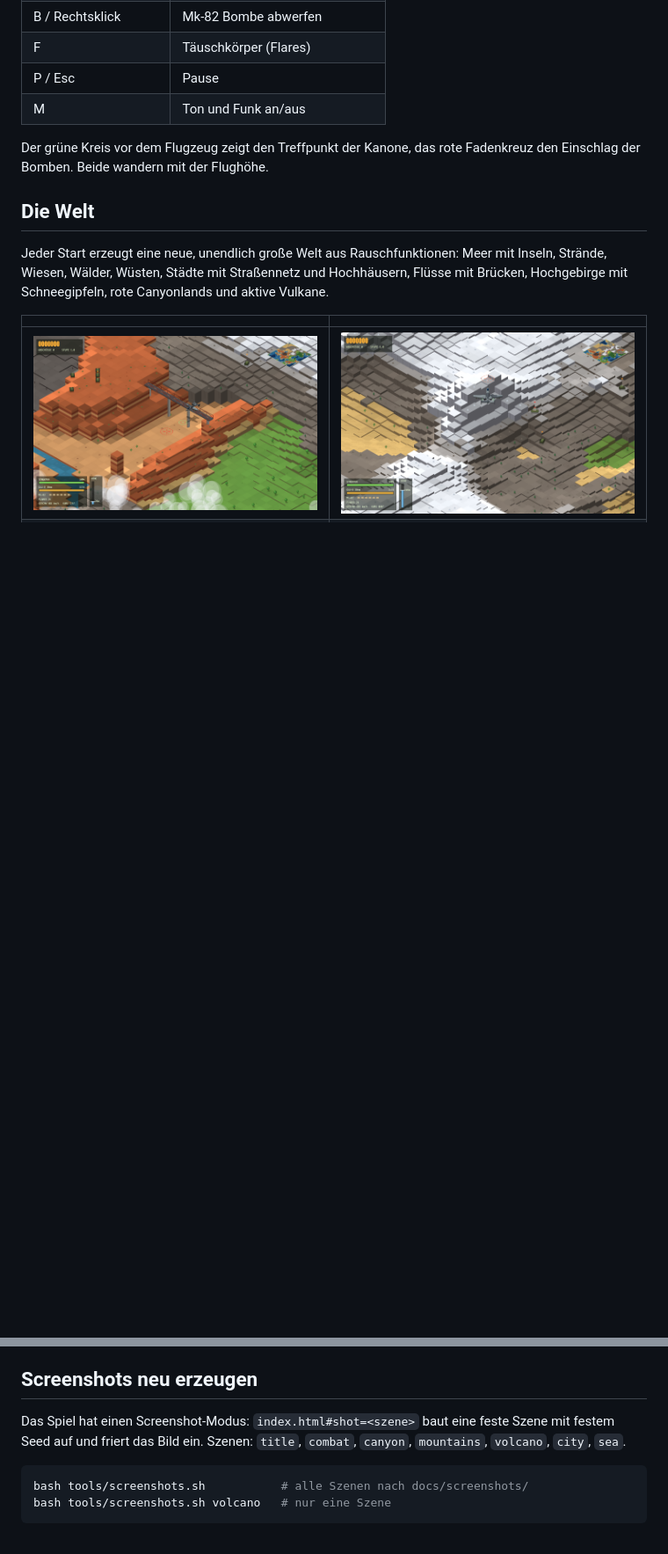
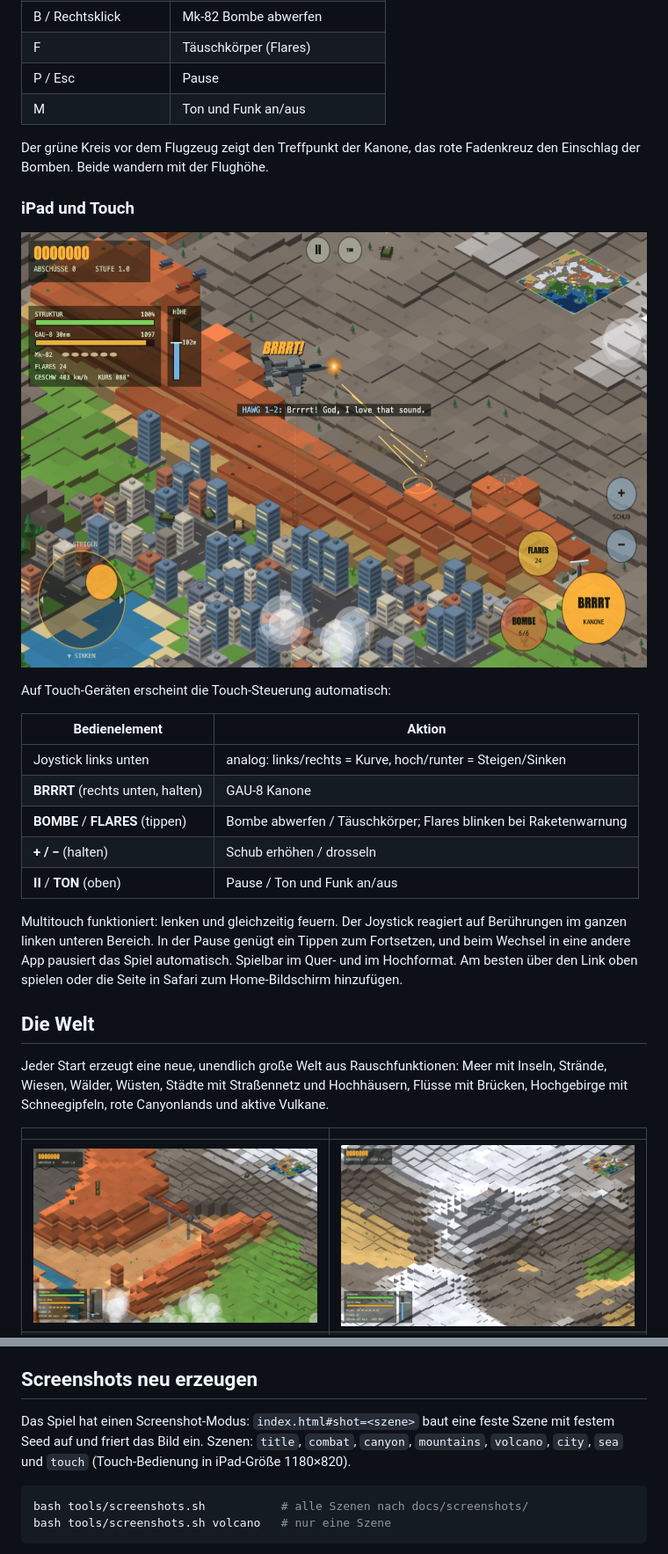
Before and after one commit to mkrgr/brrrt, a Markdown page: README.md, 2 parts joined by grey strips. Shown at 88% size. Drawn GitHub-style; pictures changed too: docs/screenshots/touch.png (added); blank space fills up the shorter version.

Commit message:
Touch controls

````diff
--- a/README.md
+++ b/README.md
@@ -31,6 +31,22 @@ Läuft in aktuellen Versionen von Chrome, Edge, Firefox und Safari. Ton und Funk
 | M | Ton und Funk an/aus |
 
 Der grüne Kreis vor dem Flugzeug zeigt den Treffpunkt der Kanone, das rote Fadenkreuz den Einschlag der Bomben. Beide wandern mit der Flughöhe.
+
+### iPad und Touch
+
+![Touch-Steuerung auf dem iPad](docs/screenshots/touch.png)
+
+Auf Touch-Geräten erscheint die Touch-Steuerung automatisch:
+
+| Bedienelement | Aktion |
+|---|---|
+| Joystick links unten | analog: links/rechts = Kurve, hoch/runter = Steigen/Sinken |
+| **BRRRT** (rechts unten, halten) | GAU-8 Kanone |
+| **BOMBE** / **FLARES** (tippen) | Bombe abwerfen / Täuschkörper; Flares blinken bei Raketenwarnung |
+| **+ / −** (halten) | Schub erhöhen / drosseln |
+| **II** / **TON** (oben) | Pause / Ton und Funk an/aus |
+
+Multitouch funktioniert: lenken und gleichzeitig feuern. Der Joystick reagiert auf Berührungen im ganzen linken unteren Bereich. In der Pause genügt ein Tippen zum Fortsetzen, und beim Wechsel in eine andere App pausiert das Spiel automatisch. Spielbar im Quer- und im Hochformat. Am besten über den Link oben spielen oder die Seite in Safari zum Home-Bildschirm hinzufügen.
 
 ## Die Welt
 
@@ -83,7 +99,7 @@ Schnelle Abschussserien geben einen Kombo-Multiplikator bis ×5. Die Schwierigke
 
 ## Screenshots neu erzeugen
 
-Das Spiel hat einen Screenshot-Modus: `index.html#shot=<szene>` baut eine feste Szene mit festem Seed auf und friert das Bild ein. Szenen: `title`, `combat`, `canyon`, `mountains`, `volcano`, `city`, `sea`.
+Das Spiel hat einen Screenshot-Modus: `index.html#shot=<szene>` baut eine feste Szene mit festem Seed auf und friert das Bild ein. Szenen: `title`, `combat`, `canyon`, `mountains`, `volcano`, `city`, `sea` und `touch` (Touch-Bedienung in iPad-Größe 1180×820).
 
 ```bash
 bash tools/screenshots.sh           # alle Szenen nach docs/screenshots/
````
Also changed, not shown: 2 other files.
